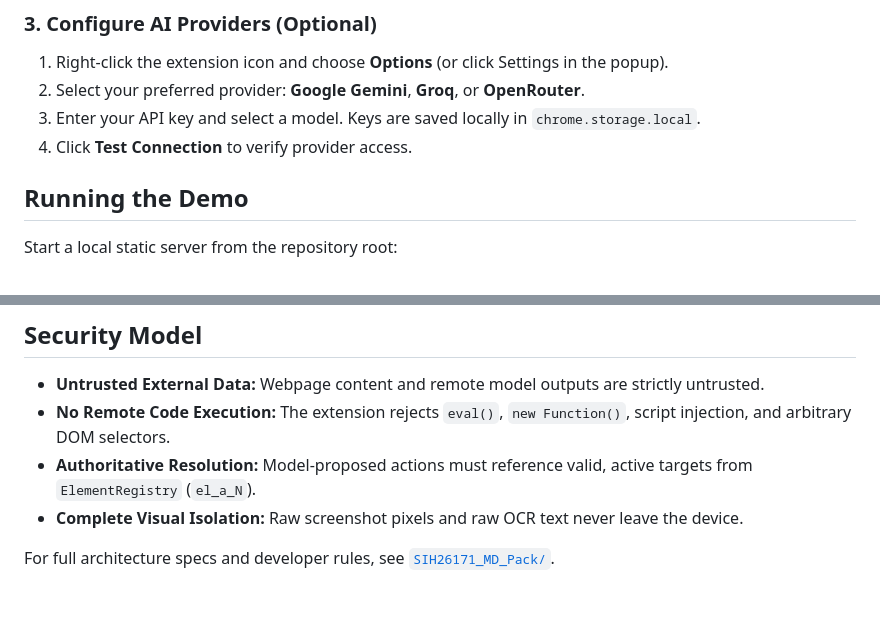
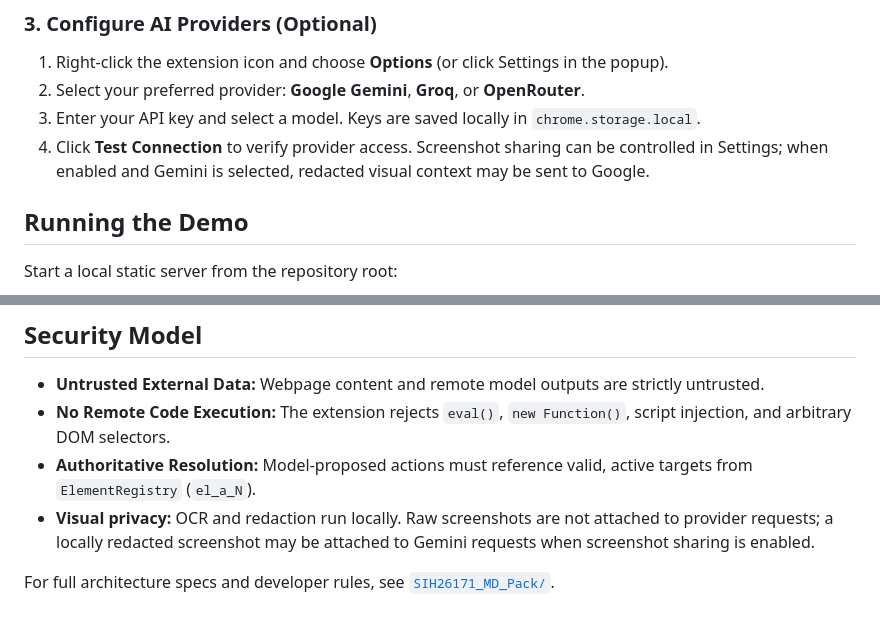
Before and after one commit to SAMIHZS/SIH2026, a Markdown page: README.md, 2 parts joined by grey strips. Drawn GitHub-style.

```diff
--- a/README.md
+++ b/README.md
@@ -98,7 +98,7 @@ cd SIH2026
 1. Right-click the extension icon and choose **Options** (or click Settings in the popup).
 2. Select your preferred provider: **Google Gemini**, **Groq**, or **OpenRouter**.
 3. Enter your API key and select a model. Keys are saved locally in `chrome.storage.local`.
-4. Click **Test Connection** to verify provider access.
+4. Click **Test Connection** to verify provider access. Screenshot sharing can be controlled in Settings; when enabled and Gemini is selected, redacted visual context may be sent to Google.
 
 ## Running the Demo
 
@@ -137,6 +137,6 @@ With the static server running (`http://localhost:8089`), open any test suite in
 - **Untrusted External Data:** Webpage content and remote model outputs are strictly untrusted.
 - **No Remote Code Execution:** The extension rejects `eval()`, `new Function()`, script injection, and arbitrary DOM selectors.
 - **Authoritative Resolution:** Model-proposed actions must reference valid, active targets from `ElementRegistry` (`el_a_N`).
-- **Complete Visual Isolation:** Raw screenshot pixels and raw OCR text never leave the device.
+- **Visual privacy:** OCR and redaction run locally. Raw screenshots are not attached to provider requests; a locally redacted screenshot may be attached to Gemini requests when screenshot sharing is enabled.
 
 For full architecture specs and developer rules, see [`SIH26171_MD_Pack/`](SIH26171_MD_Pack/README.md).
```
Also changed, not shown: other parts of README.md (+5 -5 lines).
